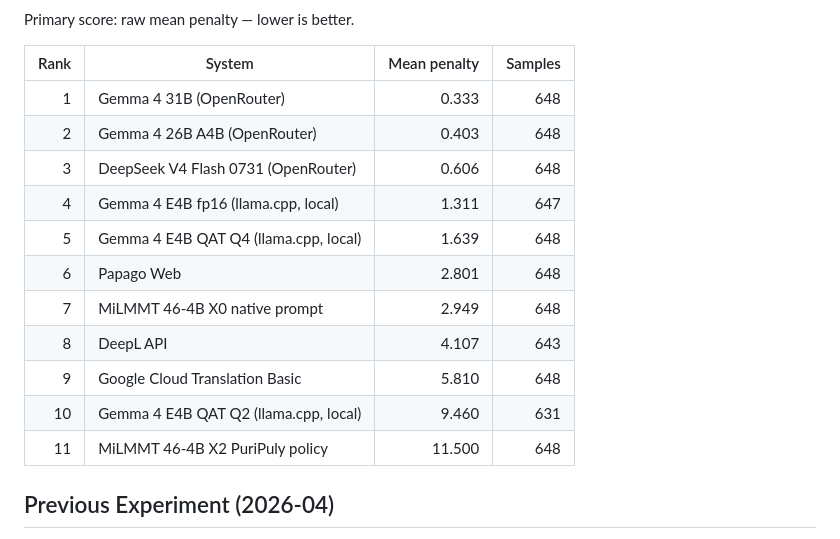
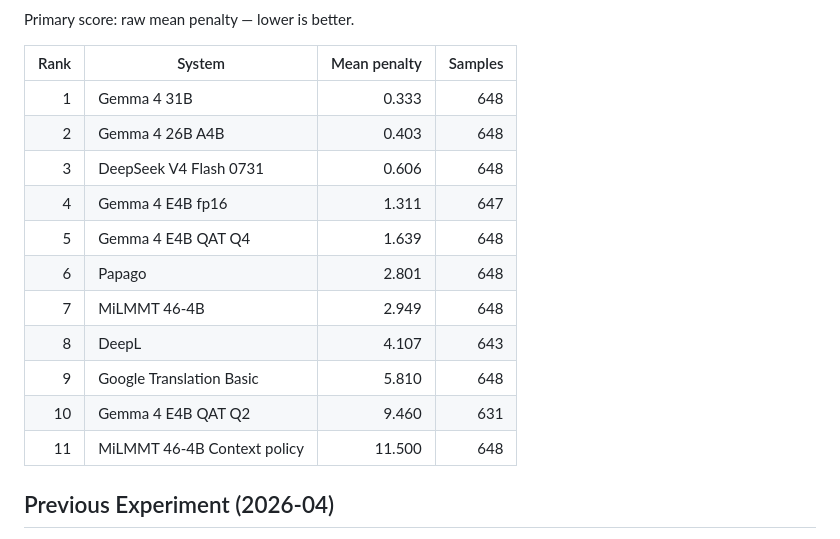
Before and after one commit to kapitalismho/korean-llm-context-translation-benchmark, a Markdown page: README.md, the part around the change. Rendered like a GitHub page.

Commit message:
Refactor ranking table for clarity
Updated the ranking table in README.md to remove redundant information and improve clarity.

```diff
--- a/README.md
+++ b/README.md
@@ -25,17 +25,17 @@ Primary score: raw mean penalty — lower is better.
 
 | Rank | System | Mean penalty | Samples |
 | ---: | --- | ---: | ---: |
-| 1 | Gemma 4 31B (OpenRouter) | 0.333 | 648 |
-| 2 | Gemma 4 26B A4B (OpenRouter) | 0.403 | 648 |
-| 3 | DeepSeek V4 Flash 0731 (OpenRouter) | 0.606 | 648 |
-| 4 | Gemma 4 E4B fp16 (llama.cpp, local) | 1.311 | 647 |
-| 5 | Gemma 4 E4B QAT Q4 (llama.cpp, local) | 1.639 | 648 |
-| 6 | Papago Web | 2.801 | 648 |
-| 7 | MiLMMT 46-4B X0 native prompt | 2.949 | 648 |
-| 8 | DeepL API | 4.107 | 643 |
-| 9 | Google Cloud Translation Basic | 5.810 | 648 |
-| 10 | Gemma 4 E4B QAT Q2 (llama.cpp, local) | 9.460 | 631 |
-| 11 | MiLMMT 46-4B X2 PuriPuly policy | 11.500 | 648 |
+| 1 | Gemma 4 31B | 0.333 | 648 |
+| 2 | Gemma 4 26B A4B | 0.403 | 648 |
+| 3 | DeepSeek V4 Flash 0731 | 0.606 | 648 |
+| 4 | Gemma 4 E4B fp16 | 1.311 | 647 |
+| 5 | Gemma 4 E4B QAT Q4 | 1.639 | 648 |
+| 6 | Papago | 2.801 | 648 |
+| 7 | MiLMMT 46-4B | 2.949 | 648 |
+| 8 | DeepL | 4.107 | 643 |
+| 9 | Google Translation Basic | 5.810 | 648 |
+| 10 | Gemma 4 E4B QAT Q2| 9.460 | 631 |
+| 11 | MiLMMT 46-4B Context policy | 11.500 | 648 |
 
 ## Previous Experiment (2026-04)
 
```
